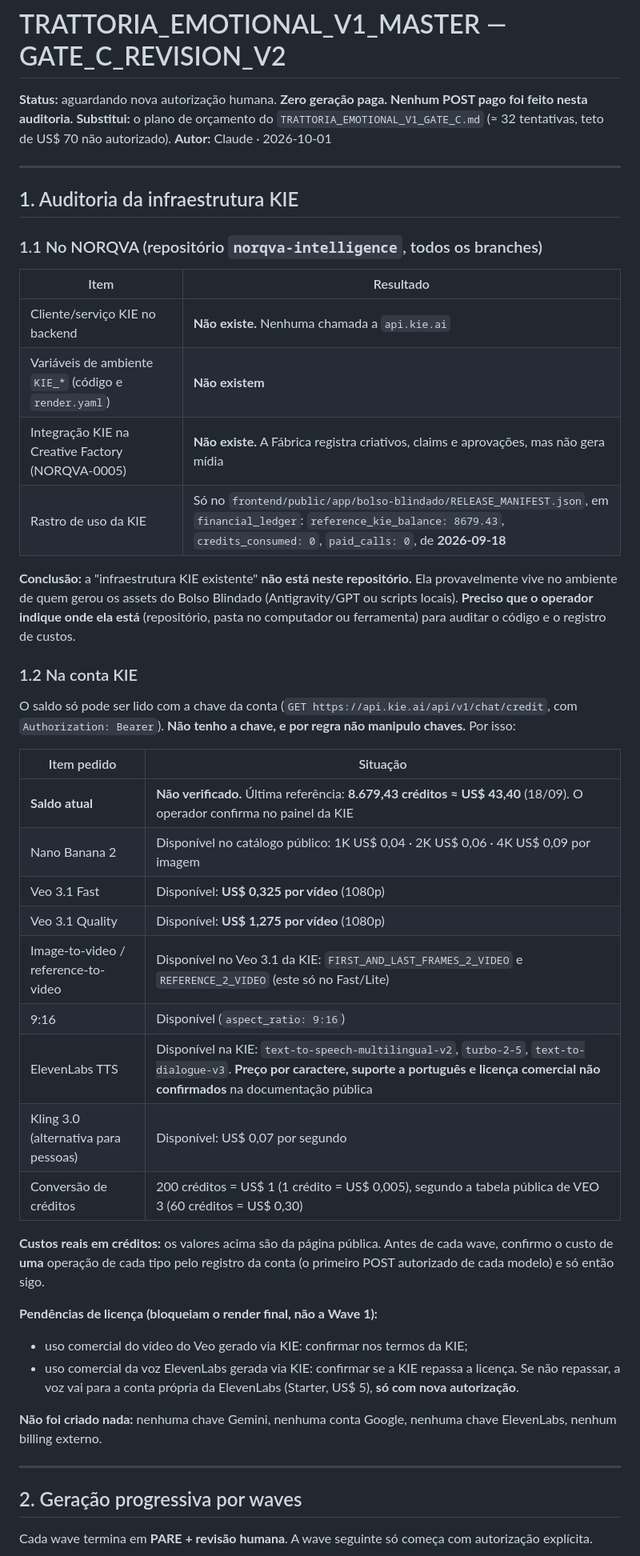
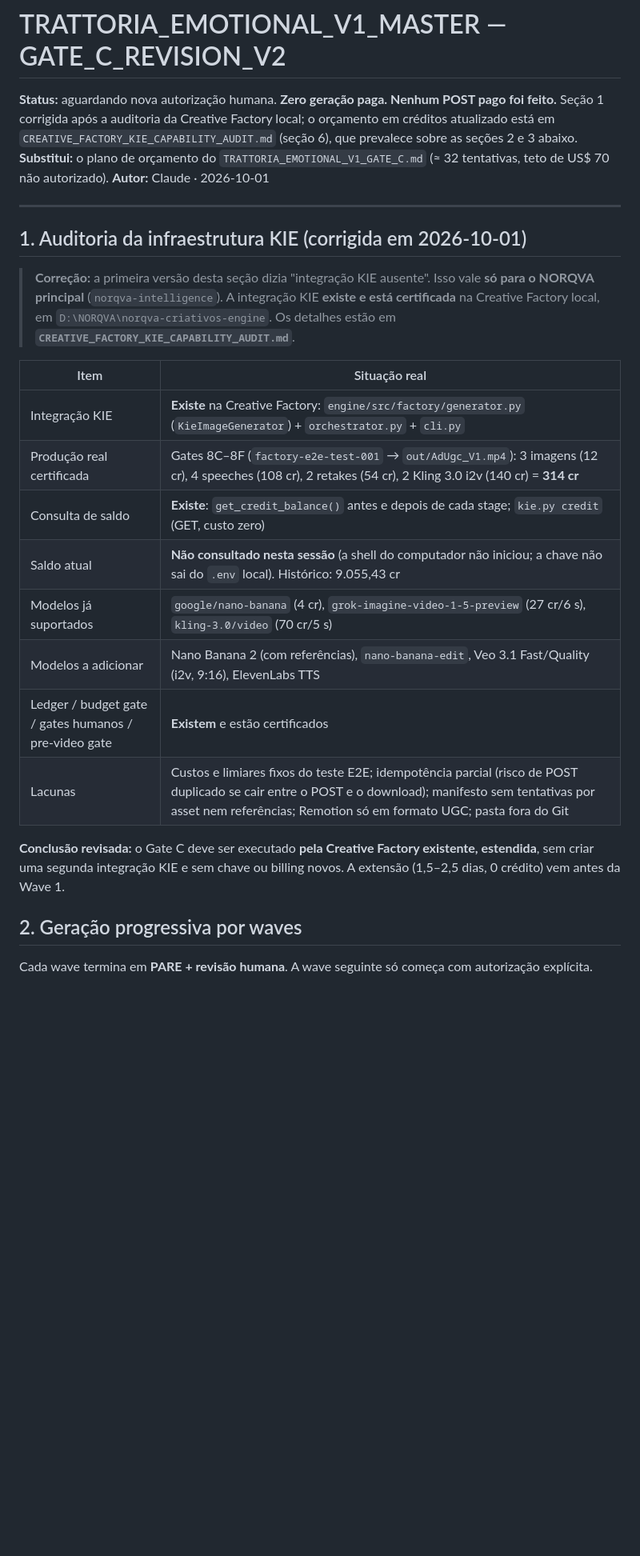
Before and after one commit to rdmconsultoria2022-cell/norqva-intelligence, a Markdown page: norqva-ai/creative-batches/TRATTORIA_EMOTIONAL_V1_GATE_C_REVISION_V2.md, the part around the change. Shown at 80% size. GitHub-like rendering; blank space fills up the shorter version.

```diff
--- a/norqva-ai/creative-batches/TRATTORIA_EMOTIONAL_V1_GATE_C_REVISION_V2.md
+++ b/norqva-ai/creative-batches/TRATTORIA_EMOTIONAL_V1_GATE_C_REVISION_V2.md
@@ -1,49 +1,27 @@
 # TRATTORIA_EMOTIONAL_V1_MASTER — GATE_C_REVISION_V2
 
-**Status:** aguardando nova autorização humana. **Zero geração paga. Nenhum POST pago foi feito nesta auditoria.**
+**Status:** aguardando nova autorização humana. **Zero geração paga. Nenhum POST pago foi feito.** Seção 1 corrigida após a auditoria da Creative Factory local; o orçamento em créditos atualizado está em `CREATIVE_FACTORY_KIE_CAPABILITY_AUDIT.md` (seção 6), que prevalece sobre as seções 2 e 3 abaixo.
 **Substitui:** o plano de orçamento do `TRATTORIA_EMOTIONAL_V1_GATE_C.md` (≈ 32 tentativas, teto de US$ 70 não autorizado).
 **Autor:** Claude · 2026-10-01
 
 ---
 
-## 1. Auditoria da infraestrutura KIE
+## 1. Auditoria da infraestrutura KIE (corrigida em 2026-10-01)
 
-### 1.1 No NORQVA (repositório `norqva-intelligence`, todos os branches)
+> **Correção:** a primeira versão desta seção dizia "integração KIE ausente". Isso vale **só para o NORQVA principal** (`norqva-intelligence`). A integração KIE **existe e está certificada** na Creative Factory local, em `D:\NORQVA\norqva-criativos-engine`. Os detalhes estão em **`CREATIVE_FACTORY_KIE_CAPABILITY_AUDIT.md`**.
 
-| Item | Resultado |
+| Item | Situação real |
 |---|---|
-| Cliente/serviço KIE no backend | **Não existe.** Nenhuma chamada a `api.kie.ai` |
-| Variáveis de ambiente `KIE_*` (código e `render.yaml`) | **Não existem** |
-| Integração KIE na Creative Factory (NORQVA-0005) | **Não existe.** A Fábrica registra criativos, claims e aprovações, mas não gera mídia |
-| Rastro de uso da KIE | Só no `frontend/public/app/bolso-blindado/RELEASE_MANIFEST.json`, em `financial_ledger`: `reference_kie_balance: 8679.43`, `credits_consumed: 0`, `paid_calls: 0`, de **2026-09-18** |
+| Integração KIE | **Existe** na Creative Factory: `engine/src/factory/generator.py` (`KieImageGenerator`) + `orchestrator.py` + `cli.py` |
+| Produção real certificada | Gates 8C–8F (`factory-e2e-test-001` → `out/AdUgc_V1.mp4`): 3 imagens (12 cr), 4 speeches (108 cr), 2 retakes (54 cr), 2 Kling 3.0 i2v (140 cr) = **314 cr** |
+| Consulta de saldo | **Existe**: `get_credit_balance()` antes e depois de cada stage; `kie.py credit` (GET, custo zero) |
+| Saldo atual | **Não consultado nesta sessão** (a shell do computador não iniciou; a chave não sai do `.env` local). Histórico: 9.055,43 cr |
+| Modelos já suportados | `google/nano-banana` (4 cr), `grok-imagine-video-1-5-preview` (27 cr/6 s), `kling-3.0/video` (70 cr/5 s) |
+| Modelos a adicionar | Nano Banana 2 (com referências), `nano-banana-edit`, Veo 3.1 Fast/Quality (i2v, 9:16), ElevenLabs TTS |
+| Ledger / budget gate / gates humanos / pre-video gate | **Existem** e estão certificados |
+| Lacunas | Custos e limiares fixos do teste E2E; idempotência parcial (risco de POST duplicado se cair entre o POST e o download); manifesto sem tentativas por asset nem referências; Remotion só em formato UGC; pasta fora do Git |
 
-**Conclusão:** a "infraestrutura KIE existente" **não está neste repositório.** Ela provavelmente vive no ambiente de quem gerou os assets do Bolso Blindado (Antigravity/GPT ou scripts locais). **Preciso que o operador indique onde ela está** (repositório, pasta no computador ou ferramenta) para auditar o código e o registro de custos.
-
-### 1.2 Na conta KIE
-
-O saldo só pode ser lido com a chave da conta (`GET https://api.kie.ai/api/v1/chat/credit`, com `Authorization: Bearer`). **Não tenho a chave, e por regra não manipulo chaves.** Por isso:
-
-| Item pedido | Situação |
-|---|---|
-| **Saldo atual** | **Não verificado.** Última referência: **8.679,43 créditos ≈ US$ 43,40** (18/09). O operador confirma no painel da KIE |
-| Nano Banana 2 | Disponível no catálogo público: 1K US$ 0,04 · 2K US$ 0,06 · 4K US$ 0,09 por imagem |
-| Veo 3.1 Fast | Disponível: **US$ 0,325 por vídeo** (1080p) |
-| Veo 3.1 Quality | Disponível: **US$ 1,275 por vídeo** (1080p) |
-| Image-to-video / reference-to-video | Disponível no Veo 3.1 da KIE: `FIRST_AND_LAST_FRAMES_2_VIDEO` e `REFERENCE_2_VIDEO` (este só no Fast/Lite) |
-| 9:16 | Disponível (`aspect_ratio: 9:16`) |
-| ElevenLabs TTS | Disponível na KIE: `text-to-speech-multilingual-v2`, `turbo-2-5`, `text-to-dialogue-v3`. **Preço por caractere, suporte a português e licença comercial não confirmados** na documentação pública |
-| Kling 3.0 (alternativa para pessoas) | Disponível: US$ 0,07 por segundo |
-| Conversão de créditos | 200 créditos = US$ 1 (1 crédito = US$ 0,005), segundo a tabela pública de VEO 3 (60 créditos = US$ 0,30) |
-
-**Custos reais em créditos:** os valores acima são da página pública. Antes de cada wave, confirmo o custo de **uma** operação de cada tipo pelo registro da conta (o primeiro POST autorizado de cada modelo) e só então sigo.
-
-**Pendências de licença (bloqueiam o render final, não a Wave 1):**
-- uso comercial do vídeo do Veo gerado via KIE: confirmar nos termos da KIE;
-- uso comercial da voz ElevenLabs gerada via KIE: confirmar se a KIE repassa a licença. Se não repassar, a voz vai para a conta própria da ElevenLabs (Starter, US$ 5), **só com nova autorização**.
-
-**Não foi criado nada:** nenhuma chave Gemini, nenhuma conta Google, nenhuma chave ElevenLabs, nenhum billing externo.
-
----
+**Conclusão revisada:** o Gate C deve ser executado **pela Creative Factory existente, estendida**, sem criar uma segunda integração KIE e sem chave ou billing novos. A extensão (1,5–2,5 dias, 0 crédito) vem antes da Wave 1.
 
 ## 2. Geração progressiva por waves
 
```
Also changed, not shown: norqva-ai/creative-batches/CREATIVE_FACTORY_KIE_CAPABILITY_AUDIT.md (added, +198 -0 lines).
